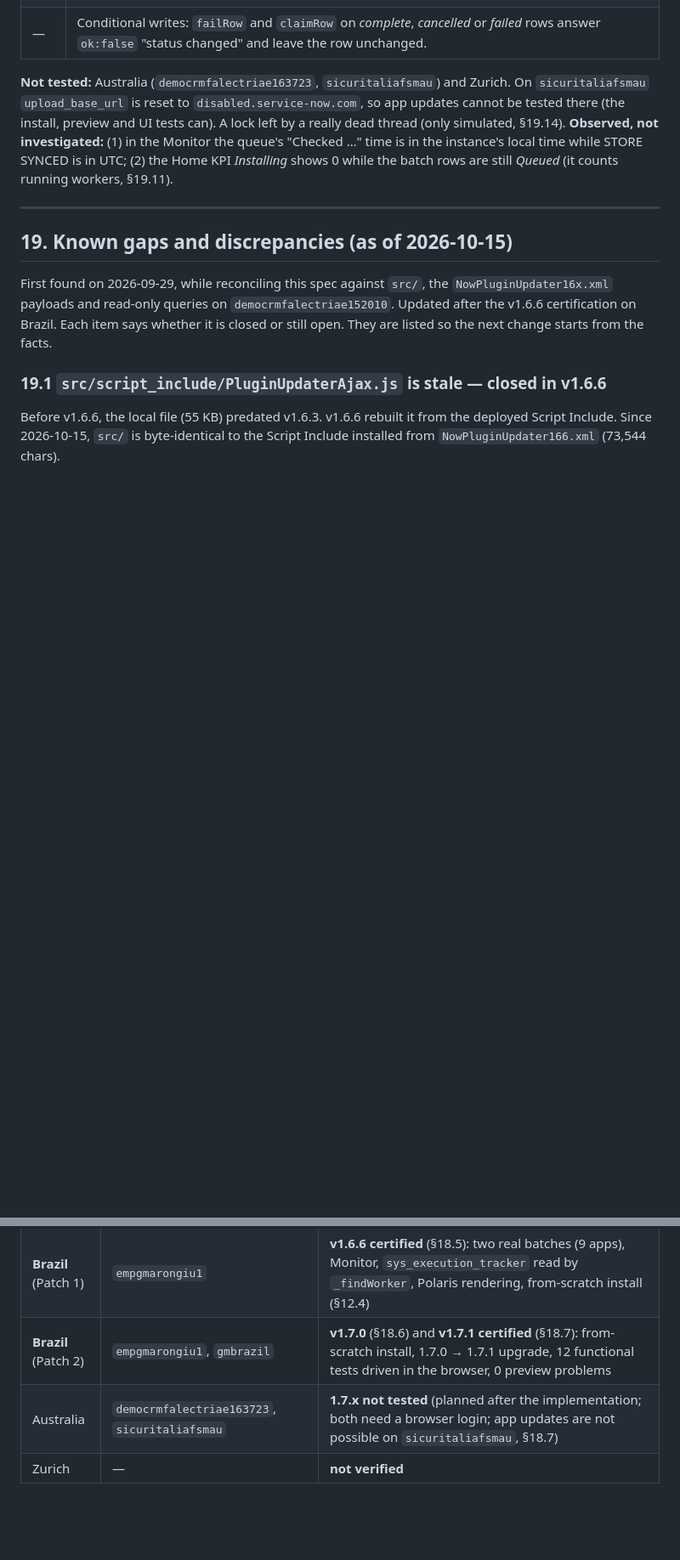
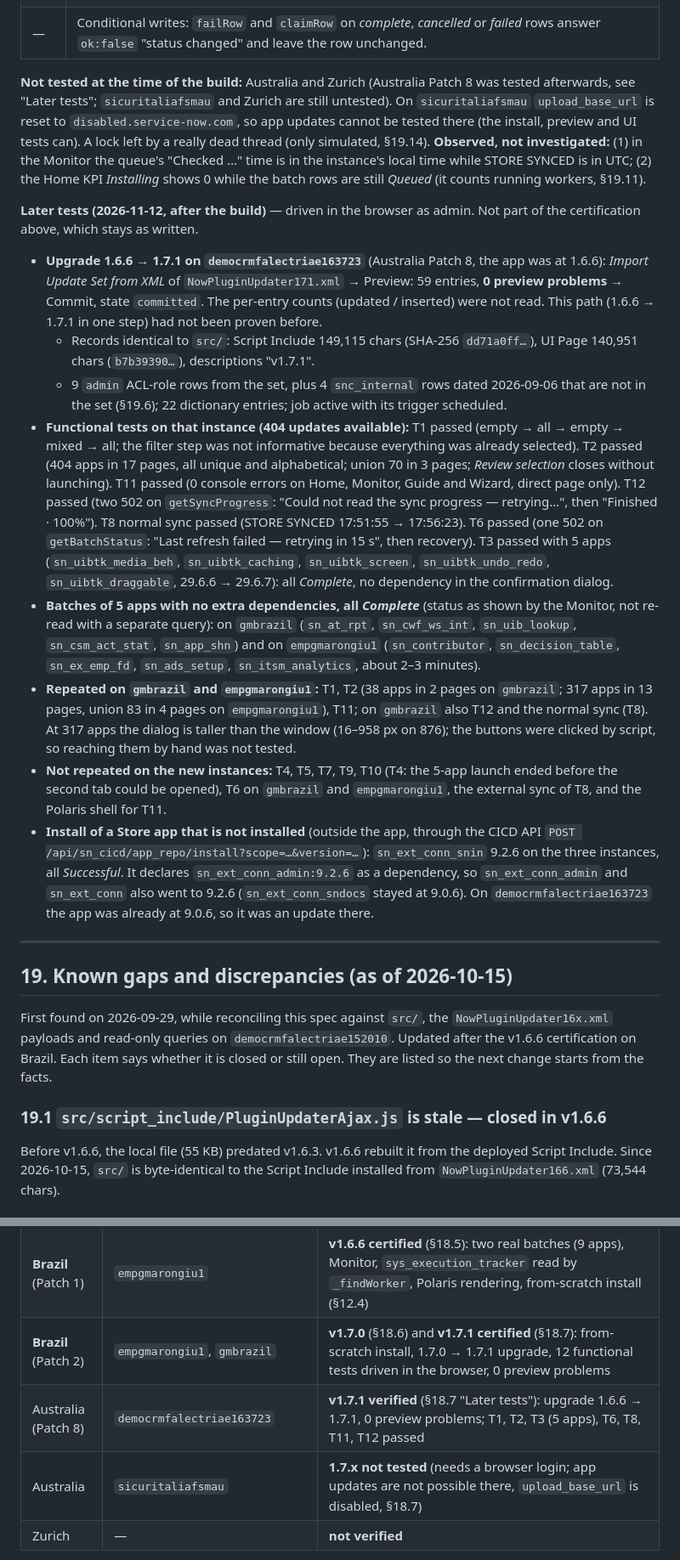
Before and after one commit to margi11/nowpluginupdater, a Markdown page: plugin_updater_spec.md, 2 parts joined by grey strips. Shown at 85% size. Rendered like a GitHub page; blank space fills up the shorter version.

Commit message:
Add later v1.7.1 test results to the spec (Australia Patch 8)
18.7 "Later tests": 1.6.6 -> 1.7.1 upgrade on democrmfalectriae163723
(0 preview problems), T1/T2/T3/T6/T8/T11/T12, batches of 5 apps on the
three instances, repeats on gmbrazil and empgmarongiu1, tests not
repeated, and the sn_ext_conn_snin install with its dependencies.
19.10 and the current-state block updated; Zurich and sicuritaliafsmau
remain untested.

Co-Authored-By: Claude Sonnet 5.5 <noreply@anthropic.com>

```diff
--- a/plugin_updater_spec.md
+++ b/plugin_updater_spec.md
@@ -1049,7 +1049,18 @@ The selection is listed by name (`selectedListHtml`), separate from the impact u
 | T12 | A 502 on `getSyncProgress`: "Could not read the sync progress — retrying…", then it resumes. |
 | — | Conditional writes: `failRow` and `claimRow` on *complete*, *cancelled* or *failed* rows answer `ok:false` "status changed" and leave the row unchanged. |
 
-**Not tested:** Australia (`democrmfalectriae163723`, `sicuritaliafsmau`) and Zurich. On `sicuritaliafsmau` `upload_base_url` is reset to `disabled.service-now.com`, so app updates cannot be tested there (the install, preview and UI tests can). A lock left by a really dead thread (only simulated, §19.14). **Observed, not investigated:** (1) in the Monitor the queue's "Checked …" time is in the instance's local time while STORE SYNCED is in UTC; (2) the Home KPI *Installing* shows 0 while the batch rows are still *Queued* (it counts running workers, §19.11).
+**Not tested at the time of the build:** Australia and Zurich (Australia Patch 8 was tested afterwards, see "Later tests"; `sicuritaliafsmau` and Zurich are still untested). On `sicuritaliafsmau` `upload_base_url` is reset to `disabled.service-now.com`, so app updates cannot be tested there (the install, preview and UI tests can). A lock left by a really dead thread (only simulated, §19.14). **Observed, not investigated:** (1) in the Monitor the queue's "Checked …" time is in the instance's local time while STORE SYNCED is in UTC; (2) the Home KPI *Installing* shows 0 while the batch rows are still *Queued* (it counts running workers, §19.11).
+
+**Later tests (2026-11-12, after the build)** — driven in the browser as admin. Not part of the certification above, which stays as written.
+
+- **Upgrade 1.6.6 → 1.7.1 on `democrmfalectriae163723`** (Australia Patch 8, the app was at 1.6.6): *Import Update Set from XML* of `NowPluginUpdater171.xml` → Preview: 59 entries, **0 preview problems** → Commit, state `committed`. The per-entry counts (updated / inserted) were not read. This path (1.6.6 → 1.7.1 in one step) had not been proven before.
+  - Records identical to `src/`: Script Include 149,115 chars (SHA-256 `dd71a0ff…`), UI Page 140,951 chars (`b7b39390…`), descriptions "v1.7.1".
+  - 9 `admin` ACL-role rows from the set, plus 4 `snc_internal` rows dated 2026-09-06 that are not in the set (§19.6); 22 dictionary entries; job active with its trigger scheduled.
+- **Functional tests on that instance (404 updates available):** T1 passed (empty → all → empty → mixed → all; the filter step was not informative because everything was already selected). T2 passed (404 apps in 17 pages, all unique and alphabetical; union 70 in 3 pages; *Review selection* closes without launching). T11 passed (0 console errors on Home, Monitor, Guide and Wizard, direct page only). T12 passed (two 502 on `getSyncProgress`: "Could not read the sync progress — retrying…", then "Finished · 100%"). T8 normal sync passed (STORE SYNCED 17:51:55 → 17:56:23). T6 passed (one 502 on `getBatchStatus`: "Last refresh failed — retrying in 15 s", then recovery). T3 passed with 5 apps (`sn_uibtk_media_beh`, `sn_uibtk_caching`, `sn_uibtk_screen`, `sn_uibtk_undo_redo`, `sn_uibtk_draggable`, 29.6.6 → 29.6.7): all *Complete*, no dependency in the confirmation dialog.
+- **Batches of 5 apps with no extra dependencies, all *Complete*** (status as shown by the Monitor, not re-read with a separate query): on `gmbrazil` (`sn_at_rpt`, `sn_cwf_ws_int`, `sn_uib_lookup`, `sn_csm_act_stat`, `sn_app_shn`) and on `empgmarongiu1` (`sn_contributor`, `sn_decision_table`, `sn_ex_emp_fd`, `sn_ads_setup`, `sn_itsm_analytics`, about 2–3 minutes).
+- **Repeated on `gmbrazil` and `empgmarongiu1`:** T1, T2 (38 apps in 2 pages on `gmbrazil`; 317 apps in 13 pages, union 83 in 4 pages on `empgmarongiu1`), T11; on `gmbrazil` also T12 and the normal sync (T8). At 317 apps the dialog is taller than the window (16–958 px on 876); the buttons were clicked by script, so reaching them by hand was not tested.
+- **Not repeated on the new instances:** T4, T5, T7, T9, T10 (T4: the 5-app launch ended before the second tab could be opened), T6 on `gmbrazil` and `empgmarongiu1`, the external sync of T8, and the Polaris shell for T11.
+- **Install of a Store app that is not installed** (outside the app, through the CICD API `POST /api/sn_cicd/app_repo/install?scope=…&version=…`): `sn_ext_conn_snin` 9.2.6 on the three instances, all *Successful*. It declares `sn_ext_conn_admin:9.2.6` as a dependency, so `sn_ext_conn_admin` and `sn_ext_conn` also went to 9.2.6 (`sn_ext_conn_sndocs` stayed at 9.0.6). On `democrmfalectriae163723` the app was already at 9.0.6, so it was an update there.
 
 ---
 
@@ -1118,7 +1129,8 @@ This is §13: implement it or drop it.
 | Australia | `democrmfalectriae152010` (Patch 7), `democrmfalectriae163723` (Patch 6) | dependency impact (`sys_app_version`, `sys_suite_config*`), tracker (`sys_execution_tracker`), v1.6.5 browser tests. **v1.6.6 upgrade**: 1.6.5 → 1.6.6 with 0 problems on `163723` (customer path); Home, Monitor (newest batch first) and one live batch on `152010` (§18.5) |
 | **Brazil** (Patch 1) | `empgmarongiu1` | **v1.6.6 certified** (§18.5): two real batches (9 apps), Monitor, `sys_execution_tracker` read by `_findWorker`, Polaris rendering, from-scratch install (§12.4) |
 | **Brazil** (Patch 2) | `empgmarongiu1`, `gmbrazil` | **v1.7.0** (§18.6) and **v1.7.1 certified** (§18.7): from-scratch install, 1.7.0 → 1.7.1 upgrade, 12 functional tests driven in the browser, 0 preview problems |
-| Australia | `democrmfalectriae163723`, `sicuritaliafsmau` | **1.7.x not tested** (planned after the implementation; both need a browser login; app updates are not possible on `sicuritaliafsmau`, §18.7) |
+| Australia (Patch 8) | `democrmfalectriae163723` | **v1.7.1 verified** (§18.7 "Later tests"): upgrade 1.6.6 → 1.7.1, 0 preview problems; T1, T2, T3 (5 apps), T6, T8, T11, T12 passed |
+| Australia | `sicuritaliafsmau` | **1.7.x not tested** (needs a browser login; app updates are not possible there, `upload_base_url` is disabled, §18.7) |
 | Zurich | — | **not verified** |
 
 - These are internal, undocumented tables, so each new family must be re-checked.
```
Also changed, not shown: other parts of plugin_updater_spec.md (+1 -1 lines).
